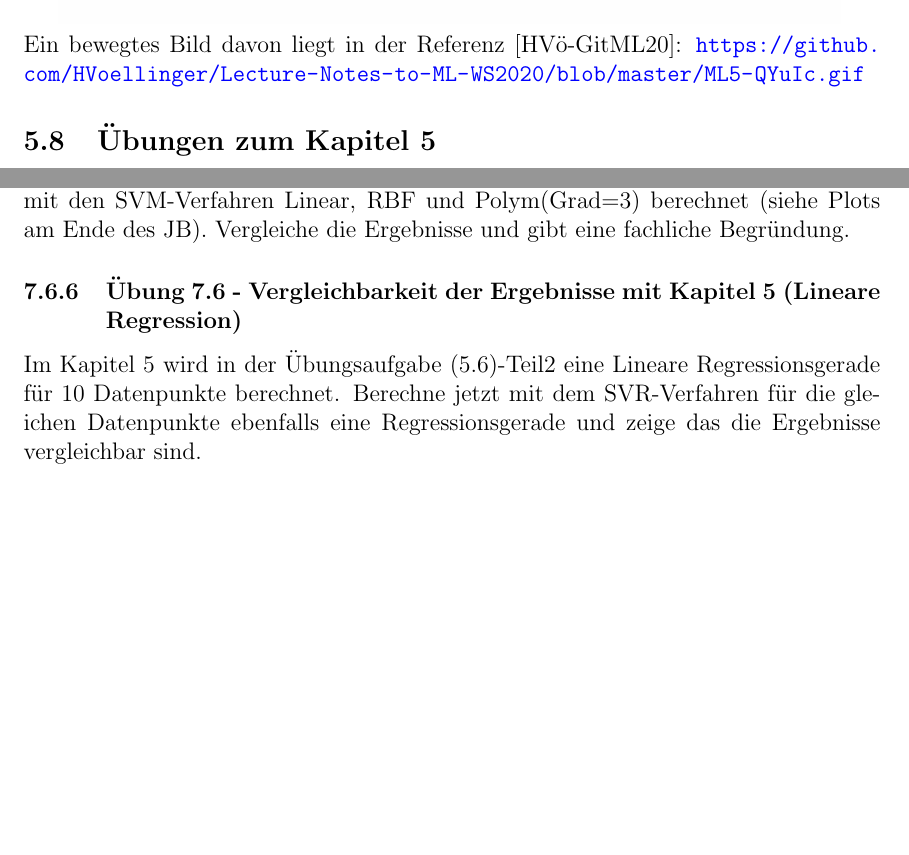
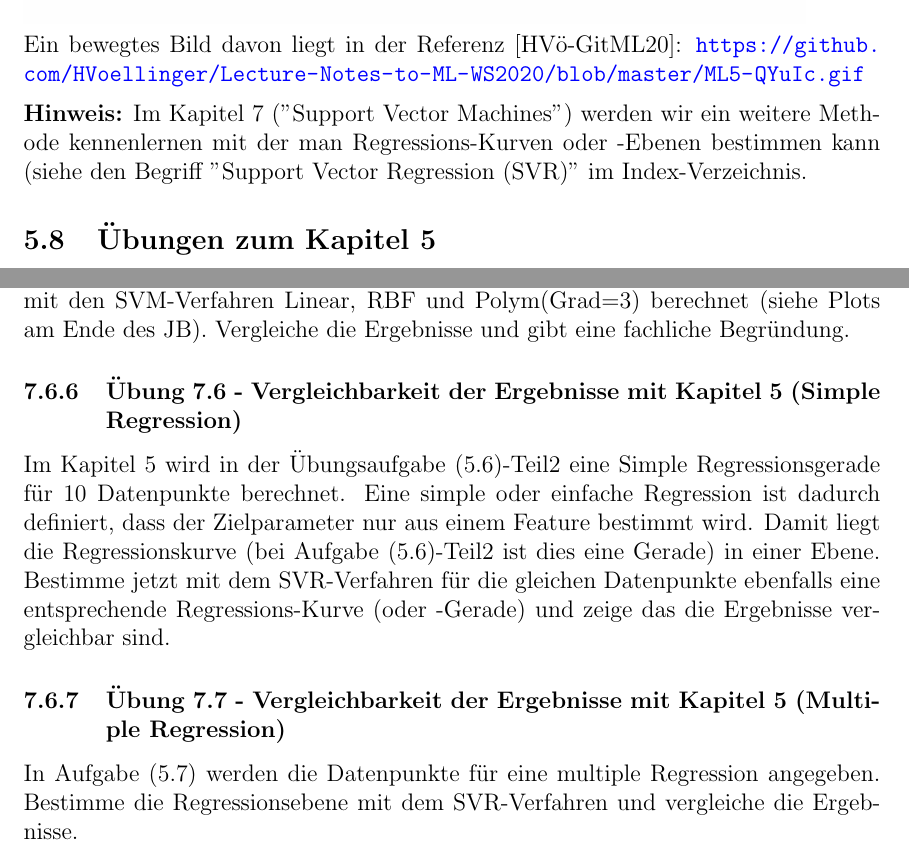
Before and after one commit to HVoellinger/Mathematische-Grundlagen_von_ML, a LaTeX document (Math+MaschLernen(ML)v1.0.tex): two parts of pages 89 and 118 of 171, joined at a grey line, cut so that both start at the same text, the shorter picture padded with empty space. Compiled offline with pdfLaTeX.

Commit message:
Add files via upload

```diff
--- a/Math+MaschLernen(ML)v1.0.tex
+++ b/Math+MaschLernen(ML)v1.0.tex
@@ -2303,7 +2299,9 @@ Nachdem die opt. Regressionsebene $z(x,y)$ berechnet ist, lassen sich auch die
 \includegraphics{ML5-MovingPicture_mLR}\\
 %
 Ein bewegtes Bild davon liegt in der Referenz [HVö-GitML20]:
-{\url{https://github.com/HVoellinger/Lecture-Notes-to-ML-WS2020/blob/master/ML5-QYuIc.gif}}
+{\url{https://github.com/HVoellinger/Lecture-Notes-to-ML-WS2020/blob/master/ML5-QYuIc.gif}}\\[0.2cm]
+%
+\textbf{Hinweis:} Im Kapitel 7 ("Support Vector Machines") werden wir ein weitere Methode kennenlernen mit der man Regressions-Kurven oder -Ebenen  bestimmen kann (siehe den Begriff "Support Vector Regression (SVR)" im Index-Verzeichnis.
 
 \subsection{Übungen zum Kapitel 5}
 
@@ -2934,9 +2932,14 @@ Der RBF-Kernel wird in der Praxis häufig verwendet, um nicht linear trennbare D
 %
 In Kapitel "Mathematische Grundlagen von SVM" (Kap. 7.4) wurde auch die SVM Anwendung als mögliche Lösung für Regression-Aufgaben (SVR) beschrieben (siehe Punkt 7.). Im verlinkten entsprechenden Jupyter Notebook (JB) wurde ein Beispiel mit den SVM-Verfahren Linear, RBF und Polym(Grad=3) berechnet (siehe Plots am Ende des JB). Vergleiche die Ergebnisse und gibt eine fachliche Begründung.
 
-\subsubsection{Übung 7.6 - Vergleichbarkeit der Ergebnisse mit Kapitel 5 (Lineare Regression)}
-%
-Im Kapitel 5 wird in der Übungsaufgabe (5.6)-Teil2  eine Lineare Regressionsgerade für 10 Datenpunkte berechnet. Berechne jetzt mit dem SVR-Verfahren für die gleichen Datenpunkte ebenfalls eine Regressionsgerade und zeige das die Ergebnisse vergleichbar sind.
+\subsubsection{Übung 7.6 - Vergleichbarkeit der Ergebnisse mit Kapitel 5 (Simple Regression)}
+%
+Im Kapitel 5 wird in der Übungsaufgabe (5.6)-Teil2  eine Simple  Regressionsgerade für 10 Datenpunkte berechnet. Eine simple oder einfache Regression ist dadurch definiert, dass der Zielparameter nur aus einem Feature bestimmt wird. Damit liegt die Regressionskurve (bei Aufgabe (5.6)-Teil2 ist dies eine Gerade) in einer Ebene. Bestimme jetzt mit dem SVR-Verfahren für die gleichen Datenpunkte ebenfalls eine entsprechende Regressions-Kurve (oder -Gerade) und zeige das die Ergebnisse vergleichbar sind.
+%
+\subsubsection{Übung 7.7 - Vergleichbarkeit der Ergebnisse mit Kapitel 5 (Multiple Regression)}
+%
+In Aufgabe (5.7) werden die Datenpunkte für eine multiple Regression angegeben. Bestimme die Regressionsebene mit dem SVR-Verfahren und vergleiche die Ergebnisse.
+
 \newpage
 
 \section{Neuronale Netzwerke, insbesondere Tiefe Neuronale Netzwerke }
```
Also changed, not shown: Math+MaschLernen(ML)v1.0.pdf, Math+MaschLernen(ML)v1.0.tex (17 more changed lines).
